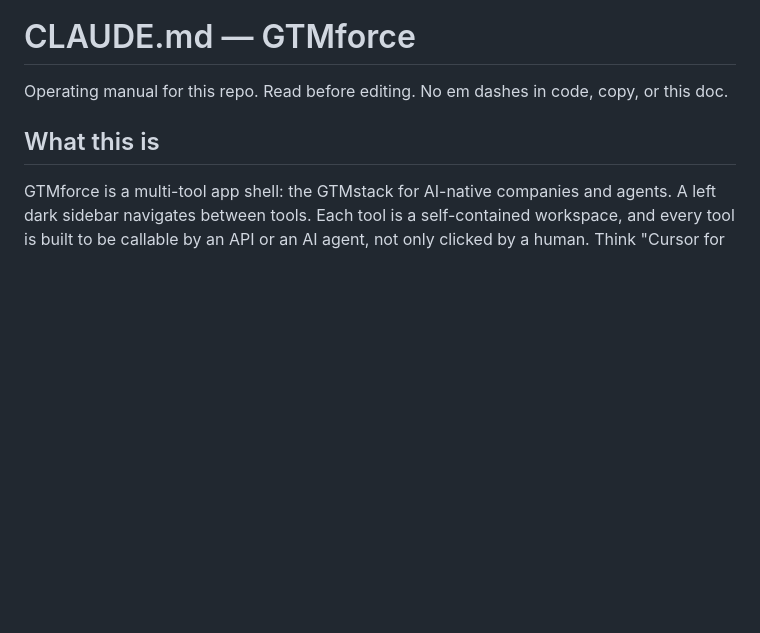
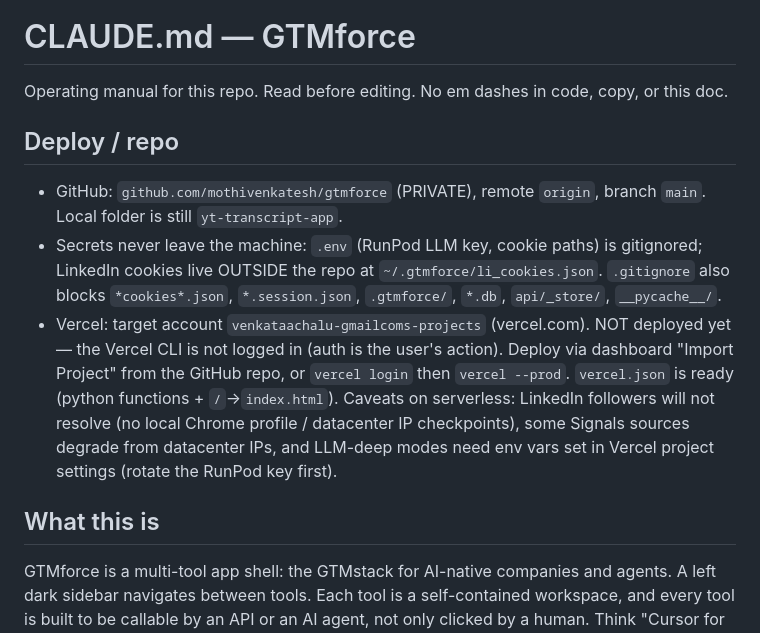
Before and after one commit to mothivenkatesh/gtmstack, a Markdown page: CLAUDE.md, the part around the change. Drawn GitHub-style; blank space fills up the shorter version.

Commit message:
docs: record GitHub repo + Vercel deploy state in CLAUDE.md

```diff
--- a/CLAUDE.md
+++ b/CLAUDE.md
@@ -1,6 +1,12 @@
 # CLAUDE.md — GTMforce
 
 Operating manual for this repo. Read before editing. No em dashes in code, copy, or this doc.
+
+## Deploy / repo
+
+- GitHub: `github.com/mothivenkatesh/gtmforce` (PRIVATE), remote `origin`, branch `main`. Local folder is still `yt-transcript-app`.
+- Secrets never leave the machine: `.env` (RunPod LLM key, cookie paths) is gitignored; LinkedIn cookies live OUTSIDE the repo at `~/.gtmforce/li_cookies.json`. `.gitignore` also blocks `*cookies*.json`, `*.session.json`, `.gtmforce/`, `*.db`, `api/_store/`, `__pycache__/`.
+- Vercel: target account `venkataachalu-gmailcoms-projects` (vercel.com). NOT deployed yet — the Vercel CLI is not logged in (auth is the user's action). Deploy via dashboard "Import Project" from the GitHub repo, or `vercel login` then `vercel --prod`. `vercel.json` is ready (python functions + `/`->`index.html`). Caveats on serverless: LinkedIn followers will not resolve (no local Chrome profile / datacenter IP checkpoints), some Signals sources degrade from datacenter IPs, and LLM-deep modes need env vars set in Vercel project settings (rotate the RunPod key first).
 
 ## What this is
 
```
